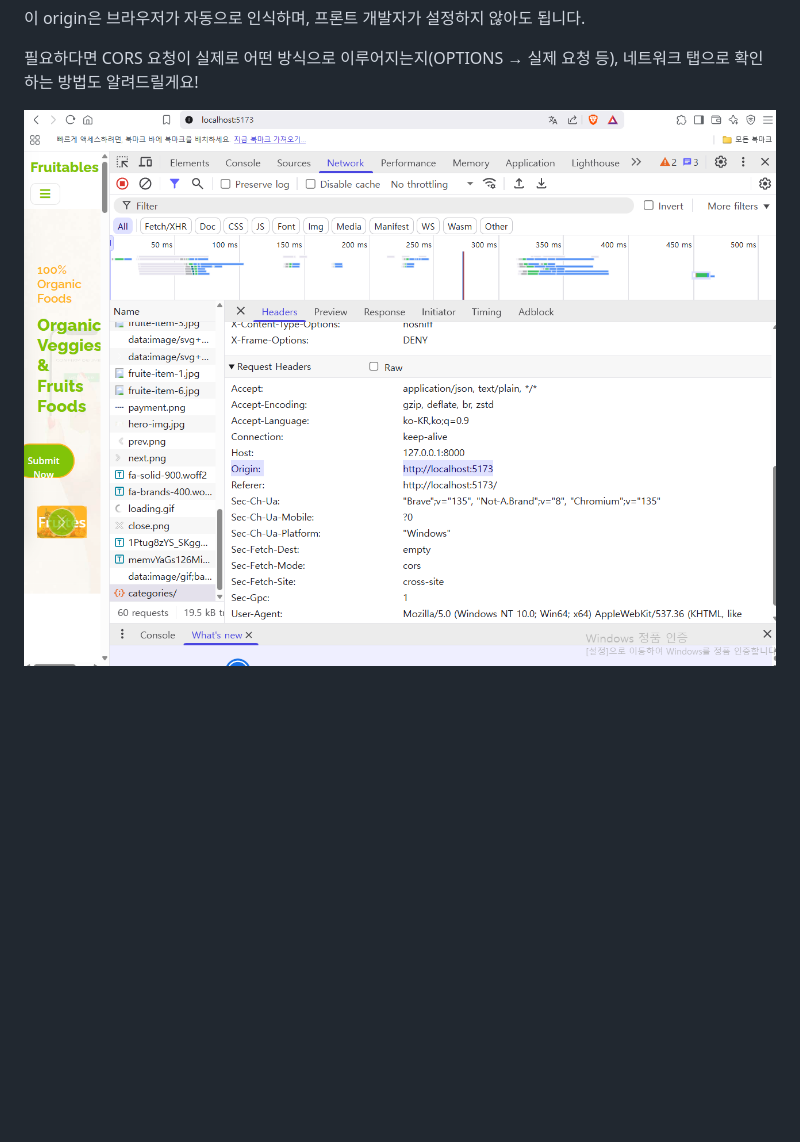
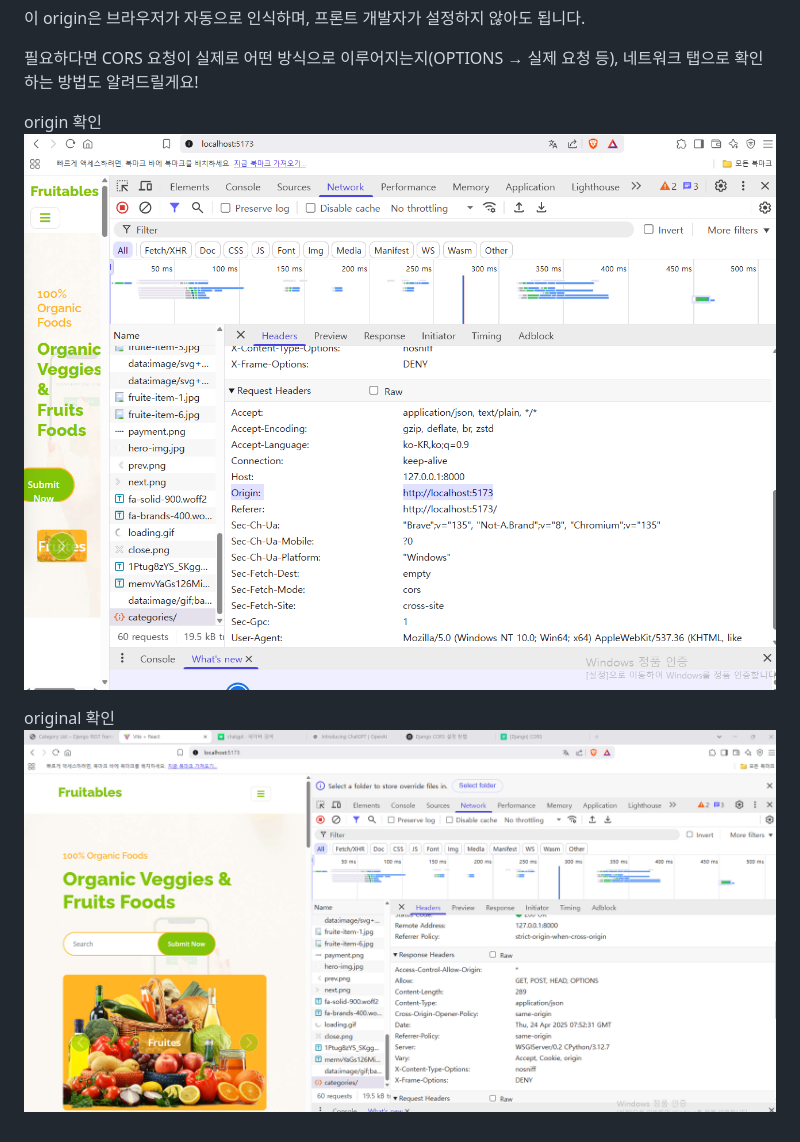
Before and after one commit to n3316202/django-react-hjs-ecommerce, a Markdown page: react-vite-hjs-ecommerce/기본환경설정_설명.md, the part around the change. Rendered like a GitHub page; pictures changed too: react-vite-hjs-ecommerce/image-1.png (added); blank space fills up the shorter version.

```diff
--- a/react-vite-hjs-ecommerce/기본환경설정_설명.md
+++ b/react-vite-hjs-ecommerce/기본환경설정_설명.md
@@ -59,5 +59,8 @@ API 요청	React 앱이 http://localhost:8000/api/products/ 로 fetch 요청
 
 필요하다면 CORS 요청이 실제로 어떤 방식으로 이루어지는지(OPTIONS → 실제 요청 등), 네트워크 탭으로 확인하는 방법도 알려드릴게요!
 
+origin 확인
+![alt text](image.png)
 
-![alt text](image.png)
+original 확인
+![alt text](image-1.png)
```
